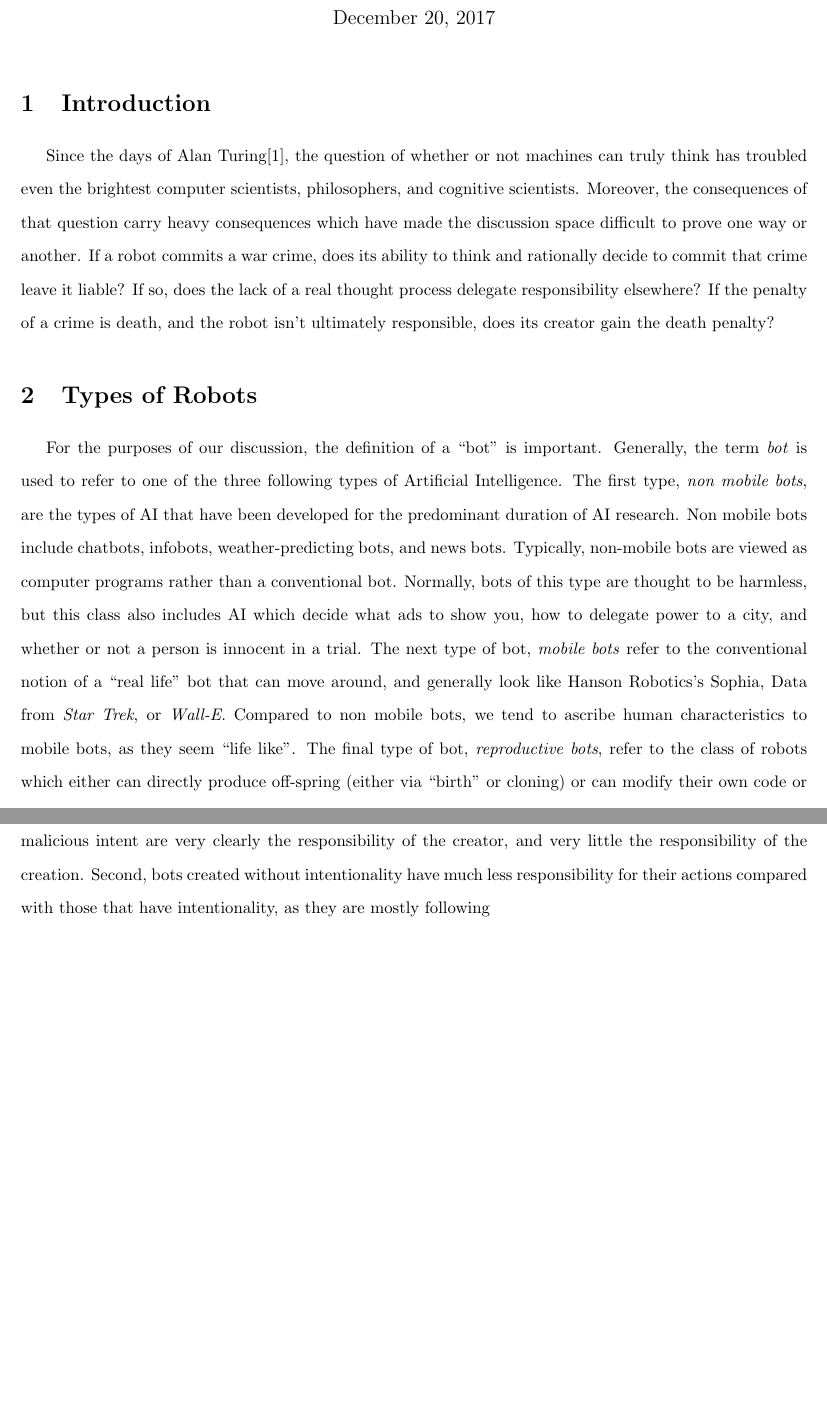
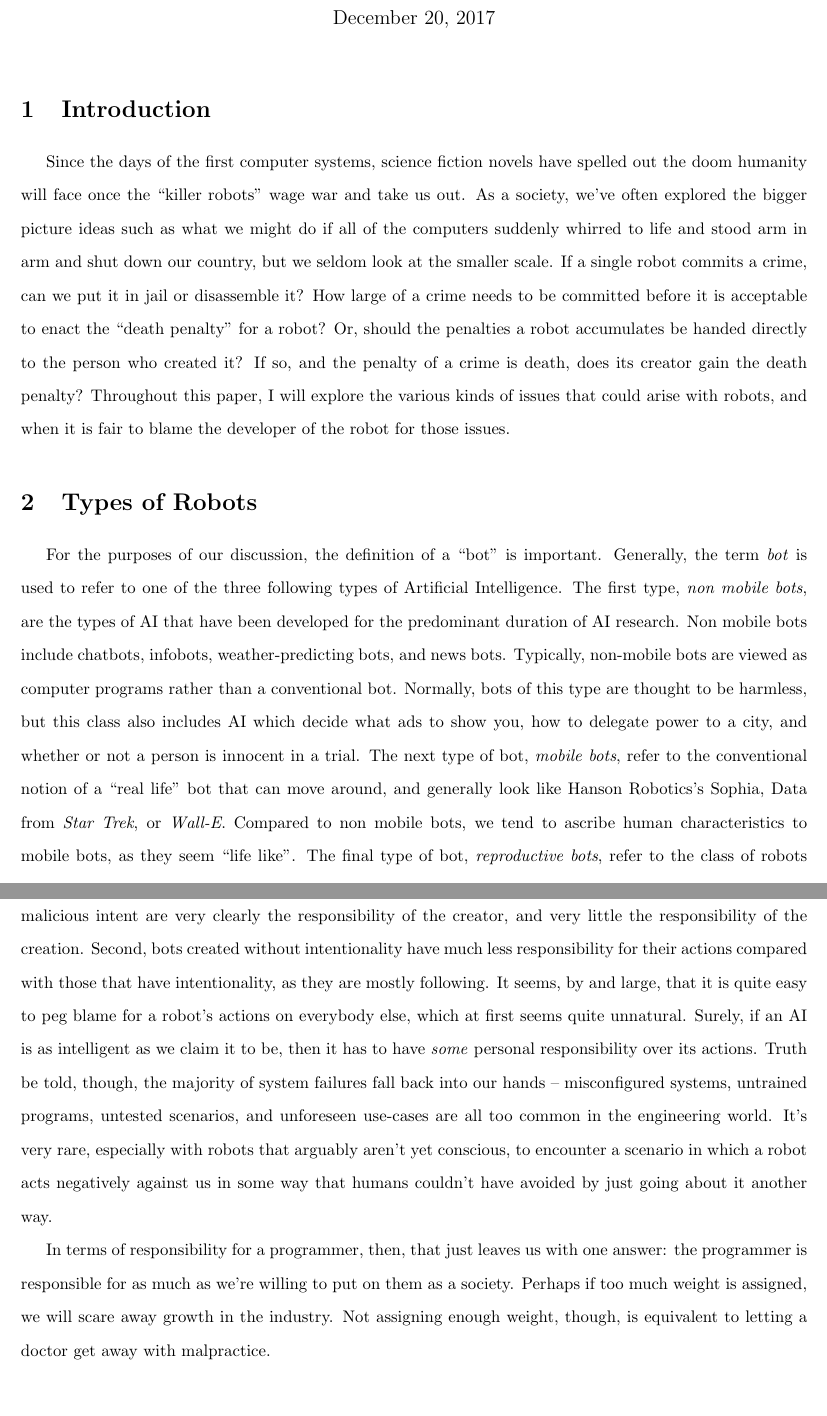
Before and after one commit to Joeb3219/LaTeX, a LaTeX document (phil329/final/final.tex): two parts of pages 1 and 6 of 7 before the commit and two parts of pages 1 and 7 of 8 after it, joined at a grey line, cut so that both start at the same text. Compiled offline with pdfLaTeX.

Commit message:
Final paper finished

```diff
--- a/phil329/final/final.tex
+++ b/phil329/final/final.tex
@@ -42,10 +42,10 @@ sorting=none
 \maketitle
 
 \section{Introduction}
-Since the days of Alan Turing\cite{turing_test}, the question of whether or not machines can truly think has troubled even the brightest computer scientists, philosophers, and cognitive scientists. Moreover, the consequences of that question carry heavy consequences which have made the discussion space difficult to prove one way or another. If a robot commits a war crime, does its ability to think and rationally decide to commit that crime leave it liable? If so, does the lack of a real thought process delegate responsibility elsewhere? If the penalty of a crime is death, and the robot isn't ultimately responsible, does its creator gain the death penalty?
+Since the days of the first computer systems, science fiction novels have spelled out the doom humanity will face once the "killer robots" wage war and take us out. As a society, we've often explored the bigger picture ideas such as what we might do if all of the computers suddenly whirred to life and stood arm in arm and shut down our country, but we seldom look at the smaller scale. If a single robot commits a crime, can we put it in jail or disassemble it? How large of a crime needs to be committed before it is acceptable to enact the "death penalty" for a robot? Or, should the penalties a robot accumulates be handed directly to the person who created it? If so, and the penalty of a crime is death, does its creator gain the death penalty? Throughout this paper, I will explore the various kinds of issues that could arise with robots, and when it is fair to blame the developer of the robot for those issues.
 
 \section{Types of Robots}
-	For the purposes of our discussion, the definition of a "bot" is important. Generally, the term \textit{bot} is used to refer to one of the three following types of Artificial Intelligence. The first type, \textit{non mobile bots}, are the types of AI that have been developed for the predominant duration of AI research. Non mobile bots include chatbots, infobots, weather-predicting bots, and news bots. Typically, non-mobile bots are viewed as computer programs rather than a conventional bot. Normally, bots of this type are thought to be harmless, but this class also includes AI which decide what ads to show you, how to delegate power to a city, and whether or not a person is innocent in a trial. The next type of bot,  \textit{mobile bots} refer to the conventional notion of a "real life" bot that can move around, and generally look like Hanson Robotics's Sophia, Data from \textit{Star Trek}, or \textit{Wall-E}. Compared to non mobile bots, we tend to ascribe human characteristics to mobile bots, as they seem "life like". The final type of bot, \textit{reproductive bots}, refer to the class of robots which either can directly produce off-spring (either via "birth" or cloning) or can modify their own code or hardware without human assistance.
+	For the purposes of our discussion, the definition of a "bot" is important. Generally, the term \textit{bot} is used to refer to one of the three following types of Artificial Intelligence. The first type, \textit{non mobile bots}, are the types of AI that have been developed for the predominant duration of AI research. Non mobile bots include chatbots, infobots, weather-predicting bots, and news bots. Typically, non-mobile bots are viewed as computer programs rather than a conventional bot. Normally, bots of this type are thought to be harmless, but this class also includes AI which decide what ads to show you, how to delegate power to a city, and whether or not a person is innocent in a trial. The next type of bot,  \textit{mobile bots}, refer to the conventional notion of a "real life" bot that can move around, and generally look like Hanson Robotics's Sophia, Data from \textit{Star Trek}, or \textit{Wall-E}. Compared to non mobile bots, we tend to ascribe human characteristics to mobile bots, as they seem "life like". The final type of bot, \textit{reproductive bots}, refer to the class of robots which either can directly produce off-spring (either via "birth" or cloning) or can modify their own code or hardware without human assistance.
 
 	Generally, the complexity of developing a bot increases as we move up the chain -- that is, it's easier to develop a non-mobile bot than a mobile-bot than a reproductive bot -- but that's not always the case.
 
@@ -89,5 +91,7 @@ Since the days of Alan Turing\cite{turing_test}, the question of whether or not
 
-	Throughout the scenarios explored, a few definitive trends have appeared. First, creations made with malicious intent are very clearly the responsibility of the creator, and very little the responsibility of the creation. Second, bots created without intentionality have much less responsibility for their actions compared with those that have intentionality, as they are mostly following
+	Throughout the scenarios explored, a few definitive trends have appeared. First, creations made with malicious intent are very clearly the responsibility of the creator, and very little the responsibility of the creation. Second, bots created without intentionality have much less responsibility for their actions compared with those that have intentionality, as they are mostly following. It seems, by and large, that it is quite easy to peg blame for a robot's actions on everybody else, which at first seems quite unnatural. Surely, if an AI is as intelligent as we claim it to be, then it has to have \textit{some} personal responsibility over its actions. Truth be told, though, the majority of system failures fall back into our hands -- misconfigured systems, untrained programs, untested scenarios, and unforeseen use-cases are all too common in the engineering world. It's very rare, especially with robots that arguably aren't yet conscious, to encounter a scenario in which a robot acts negatively against us in some way that humans couldn't have avoided by just going about it another way.
+
+	In terms of responsibility for a programmer, then, that just leaves us with one answer: the programmer is responsible for as much as we're willing to put on them as a society. Perhaps if too much weight is assigned, we will scare away growth in the industry. Not assigning enough weight, though, is equivalent to letting a doctor get away with malpractice.
 
 \newpage
 
```
Also changed, not shown: phil329/final/final.tex (16 more changed lines).
